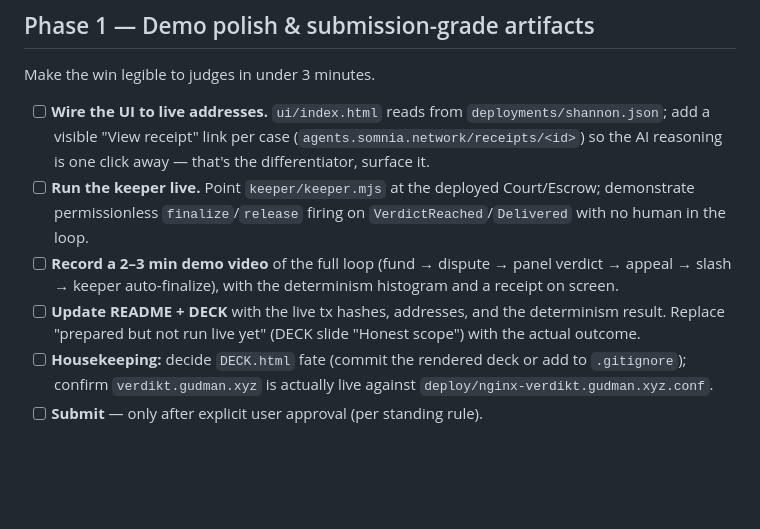
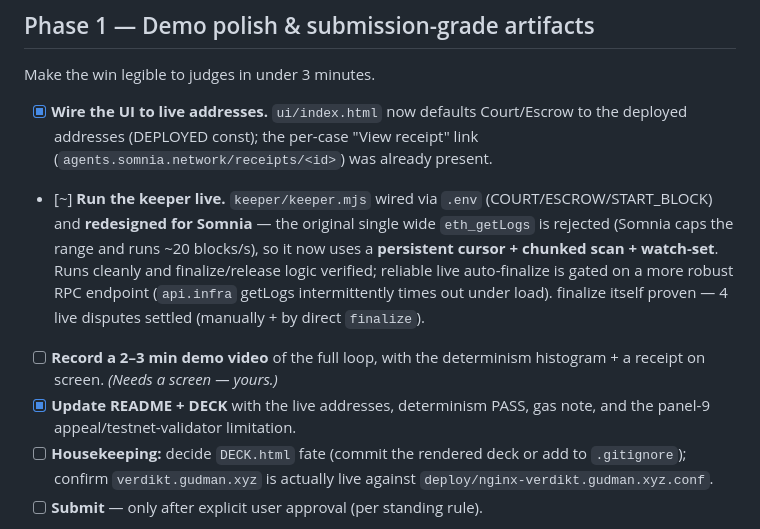
Before and after one commit to Ridwannurudeen/verdikt, a Markdown page: ROADMAP.md, the part around the change. Drawn GitHub-style; blank space fills up the shorter version.

Commit message:
Roadmap: Phase 1 UI+docs done, keeper redesigned (cursor scan) for Somnia

```diff
--- a/ROADMAP.md
+++ b/ROADMAP.md
@@ -62,15 +62,19 @@ screen. This is the hackathon's killer proof point.
 
 Make the win legible to judges in under 3 minutes.
 
-- [ ] **Wire the UI to live addresses.** `ui/index.html` reads from `deployments/shannon.json`; add a
-  visible "View receipt" link per case (`agents.somnia.network/receipts/<id>`) so the AI reasoning is
-  one click away — that's the differentiator, surface it.
-- [ ] **Run the keeper live.** Point `keeper/keeper.mjs` at the deployed Court/Escrow; demonstrate
-  permissionless `finalize`/`release` firing on `VerdictReached`/`Delivered` with no human in the loop.
-- [ ] **Record a 2–3 min demo video** of the full loop (fund → dispute → panel verdict → appeal →
-  slash → keeper auto-finalize), with the determinism histogram and a receipt on screen.
-- [ ] **Update README + DECK** with the live tx hashes, addresses, and the determinism result.
-  Replace "prepared but not run live yet" (DECK slide "Honest scope") with the actual outcome.
+- [x] **Wire the UI to live addresses.** `ui/index.html` now defaults Court/Escrow to the deployed
+  addresses (DEPLOYED const); the per-case "View receipt" link (`agents.somnia.network/receipts/<id>`)
+  was already present.
+- [~] **Run the keeper live.** `keeper/keeper.mjs` wired via `.env` (COURT/ESCROW/START_BLOCK) and
+  **redesigned for Somnia** — the original single wide `eth_getLogs` is rejected (Somnia caps the range
+  and runs ~20 blocks/s), so it now uses a **persistent cursor + chunked scan + watch-set**. Runs
+  cleanly and finalize/release logic verified; reliable live auto-finalize is gated on a more robust
+  RPC endpoint (`api.infra` getLogs intermittently times out under load). finalize itself proven —
+  4 live disputes settled (manually + by direct `finalize`).
+- [ ] **Record a 2–3 min demo video** of the full loop, with the determinism histogram + a receipt on
+  screen. *(Needs a screen — yours.)*
+- [x] **Update README + DECK** with the live addresses, determinism PASS, gas note, and the panel-9
+  appeal/testnet-validator limitation.
 - [ ] **Housekeeping:** decide `DECK.html` fate (commit the rendered deck or add to `.gitignore`);
   confirm `verdikt.gudman.xyz` is actually live against `deploy/nginx-verdikt.gudman.xyz.conf`.
 - [ ] **Submit** — only after explicit user approval (per standing rule).
```
